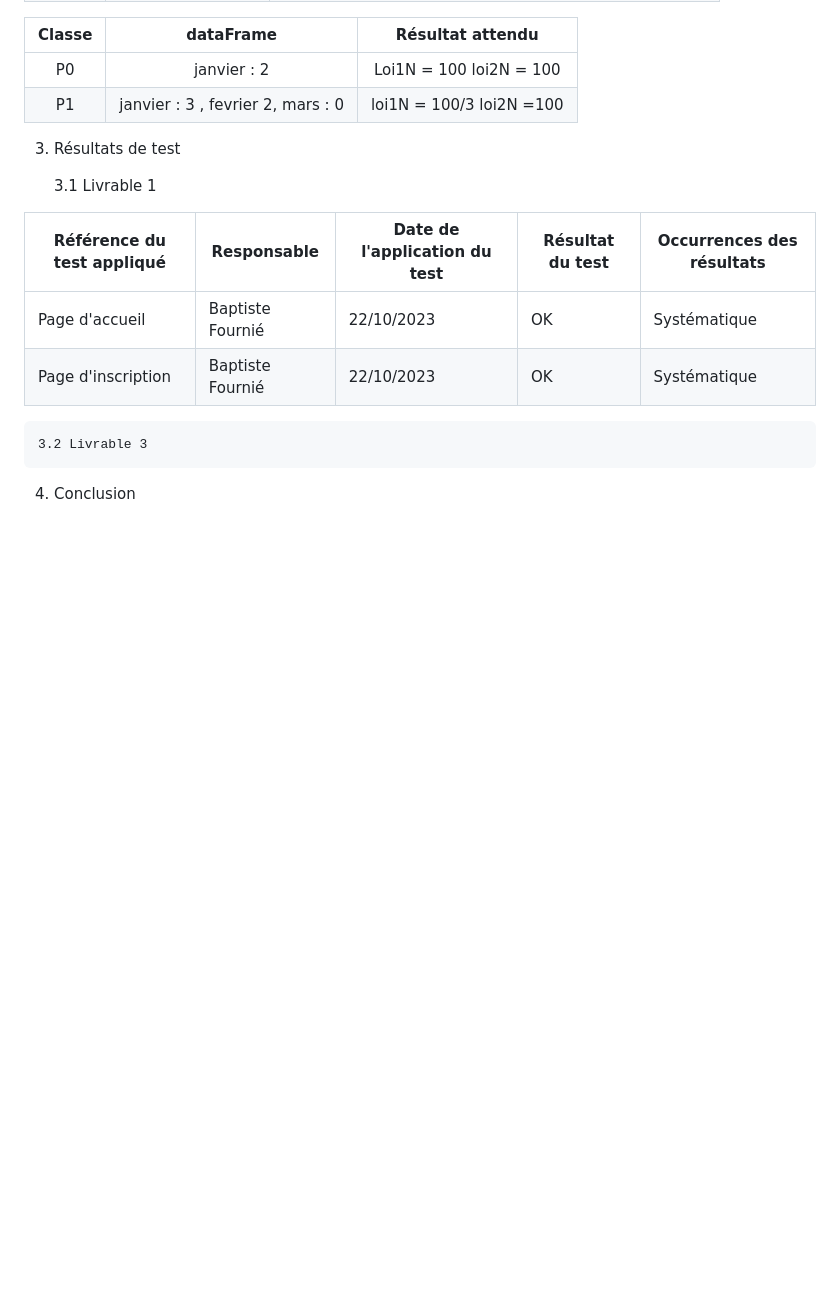
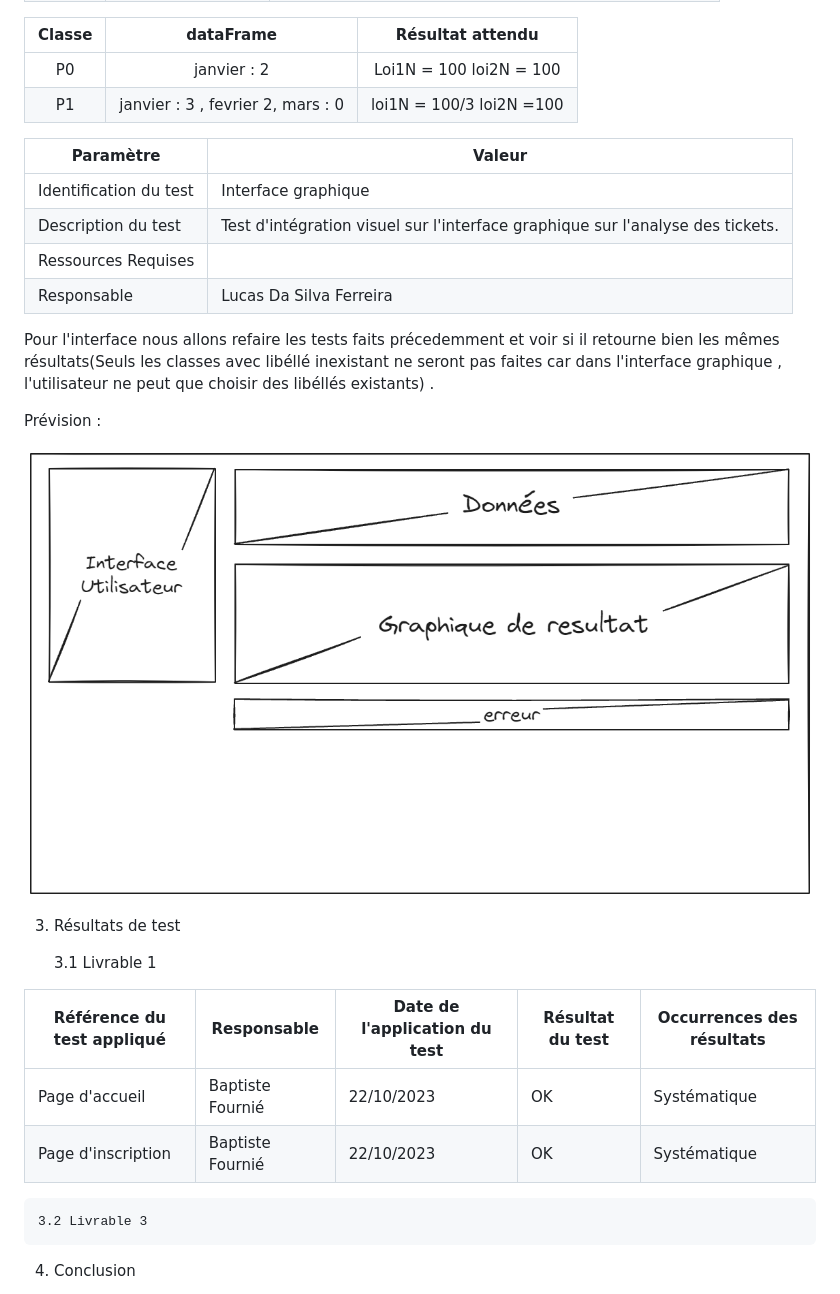
Before and after one commit to p6nj/Macrosoft-Helpdesk, a Markdown page: doc/Annexe5_Tests.md, the part around the change. Rendered like a GitHub page; blank space fills up the shorter version.

Commit message:
test (Annexe5_Tests.md): Ajout du test de l'interface graphique;

```diff
--- a/doc/Annexe5_Tests.md
+++ b/doc/Annexe5_Tests.md
@@ -157,7 +157,18 @@ Choix de partition: On considére que la moyenne et l'ecart type  est égale ou
 |   P0   |   janvier : 2             |Loi1N = 100 loi2N = 100|
 |   P1   |   janvier : 3 , fevrier 2, mars : 0 |loi1N = 100/3  loi2N =100 |
 
+| Paramètre              | Valeur                                                                         |
+| ---------------------- |--------------------------------------------------------------------------------|
+| Identification du test | Interface graphique                                                            |
+| Description du test    | Test d'intégration visuel sur l'interface graphique sur l'analyse des tickets. |
+| Ressources Requises    |                                                                                |
+| Responsable            | Lucas Da Silva Ferreira                                                        |
 
+Pour l'interface nous allons refaire les tests faits précedemment et voir si il retourne bien les mêmes résultats(Seuls les classes avec libéllé inexistant ne seront pas faites car dans l'interface graphique , l'utilisateur ne peut que choisir des libéllés existants) .
+
+Prévision :
+
+![](img/Maquette_R.png)
 
 3. Résultats de test
 
```
